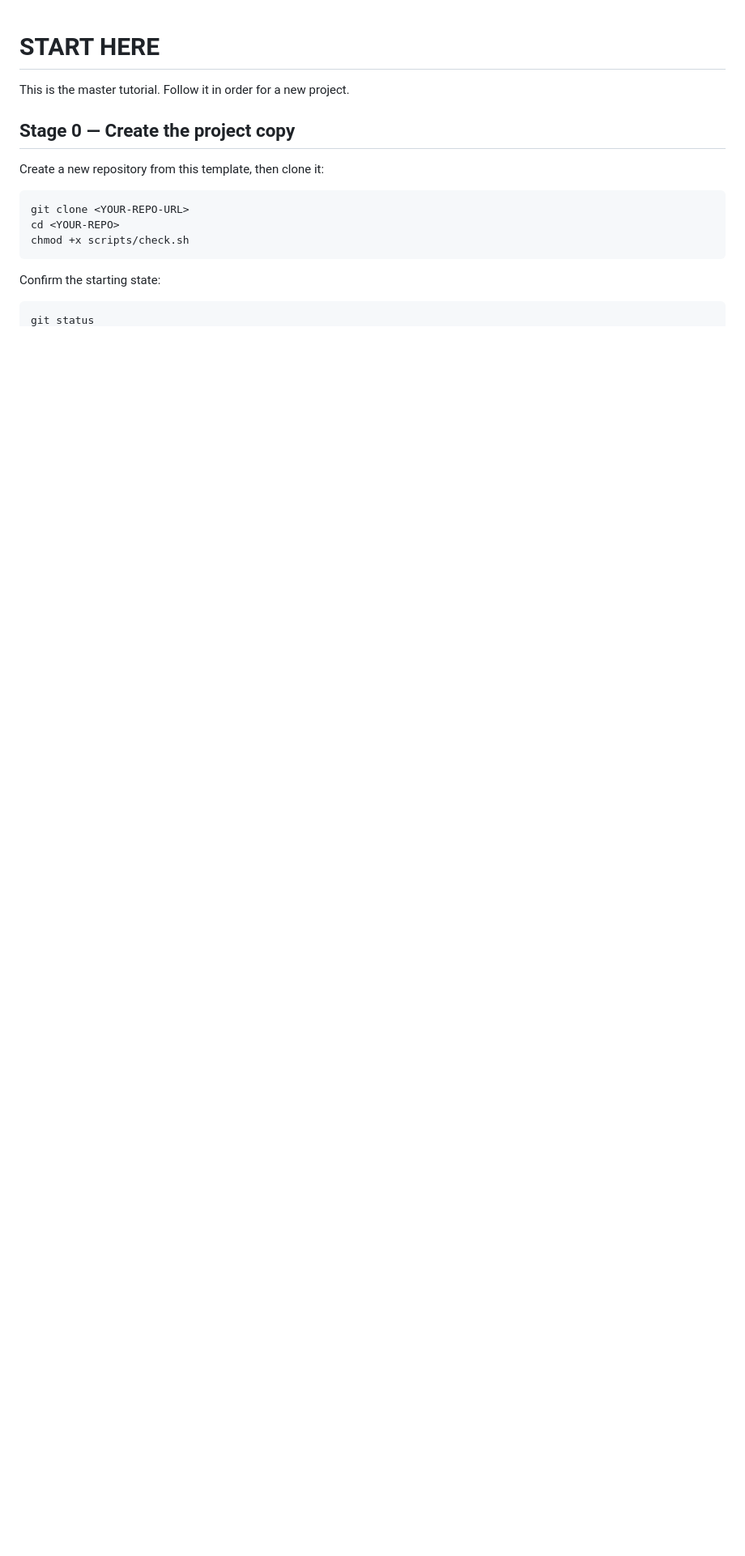
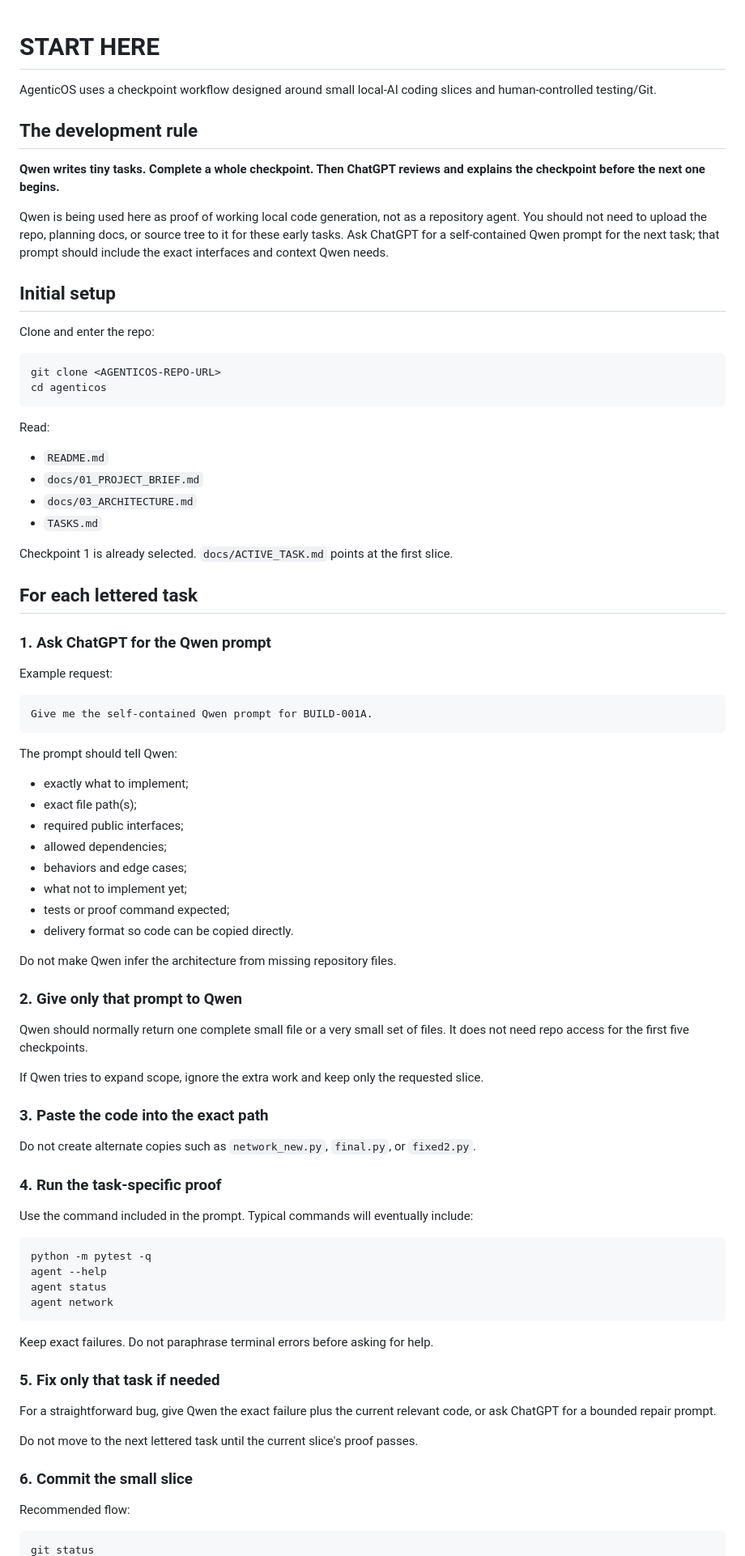
Before and after one commit to grapes7000/agenticos, a Markdown page: START_HERE.md, the part around one of its changes. Shown at 81% size. GitHub-like rendering; blank space fills up the shorter version.

Commit message:
docs: tailor workflow for AgenticOS

````diff
--- a/START_HERE.md
+++ b/START_HERE.md
@@ -1,18 +1,86 @@
 # START HERE
 
-This is the master tutorial. Follow it in order for a new project.
+AgenticOS uses a checkpoint workflow designed around small local-AI coding slices and human-controlled testing/Git.
 
-## Stage 0 — Create the project copy
+## The development rule
 
-Create a new repository from this template, then clone it:
+**Qwen writes tiny tasks. Complete a whole checkpoint. Then ChatGPT reviews and explains the checkpoint before the next one begins.**
+
+Qwen is being used here as proof of working local code generation, not as a repository agent. You should not need to upload the repo, planning docs, or source tree to it for these early tasks. Ask ChatGPT for a self-contained Qwen prompt for the next task; that prompt should include the exact interfaces and context Qwen needs.
+
+## Initial setup
+
+Clone and enter the repo:
 
 ```bash
-git clone <YOUR-REPO-URL>
-cd <YOUR-REPO>
-chmod +x scripts/check.sh
+git clone <AGENTICOS-REPO-URL>
+cd agenticos
 ```
 
-Confirm the starting state:
+Read:
+
+- `README.md`
+- `docs/01_PROJECT_BRIEF.md`
+- `docs/03_ARCHITECTURE.md`
+- `TASKS.md`
+
+Checkpoint 1 is already selected. `docs/ACTIVE_TASK.md` points at the first slice.
+
+## For each lettered task
+
+### 1. Ask ChatGPT for the Qwen prompt
+
+Example request:
+
+```text
+Give me the self-contained Qwen prompt for BUILD-001A.
+```
+
+The prompt should tell Qwen:
+
+- exactly what to implement;
+- exact file path(s);
+- required public interfaces;
+- allowed dependencies;
+- behaviors and edge cases;
+- what not to implement yet;
+- tests or proof command expected;
+- delivery format so code can be copied directly.
+
+Do not make Qwen infer the architecture from missing repository files.
+
+### 2. Give only that prompt to Qwen
+
+Qwen should normally return one complete small file or a very small set of files. It does not need repo access for the first five checkpoints.
+
+If Qwen tries to expand scope, ignore the extra work and keep only the requested slice.
+
+### 3. Paste the code into the exact path
+
+Do not create alternate copies such as `network_new.py`, `final.py`, or `fixed2.py`.
+
+### 4. Run the task-specific proof
+
+Use the command included in the prompt. Typical commands will eventually include:
+
+```bash
+python -m pytest -q
+agent --help
+agent status
+agent network
+```
+
+Keep exact failures. Do not paraphrase terminal errors before asking for help.
+
+### 5. Fix only that task if needed
+
+For a straightforward bug, give Qwen the exact failure plus the current relevant code, or ask ChatGPT for a bounded repair prompt.
+
+Do not move to the next lettered task until the current slice's proof passes.
+
+### 6. Commit the small slice
+
+Recommended flow:
 
 ```bash
 git status
````
Also changed, not shown: other parts of START_HERE.md (+67 -158 lines).
